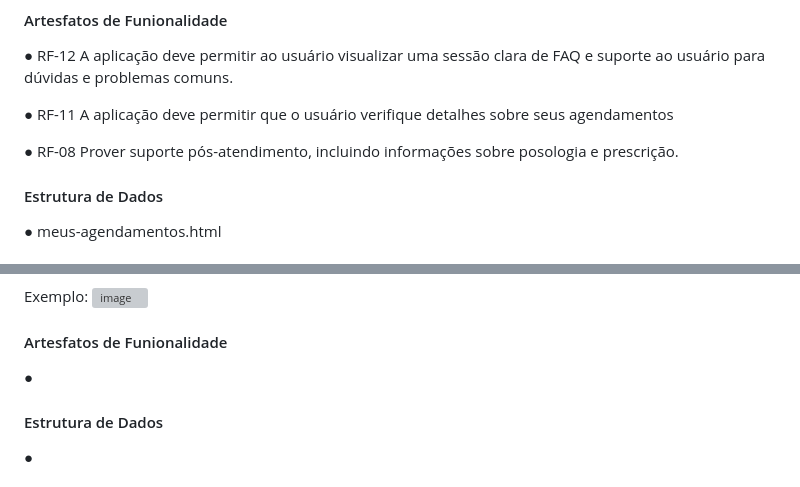
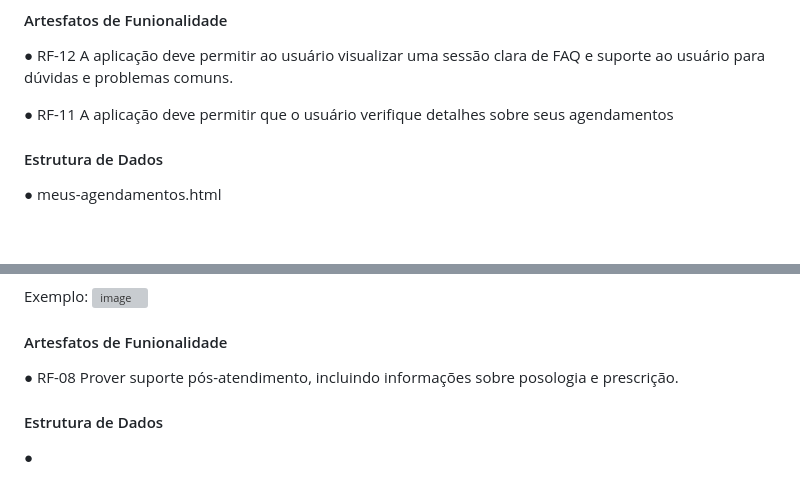
Before and after one commit to ICEI-PUC-Minas-PMV-ADS/pmv-ads-2024-e1-proj-web-t15-vetease, a Markdown page: docs/06-Programação de Funcionalidades.md, 2 parts joined by grey strips. Drawn GitHub-style; blank space fills up the shorter version; grey boxes are pictures that could not be loaded.

```diff
--- a/docs/06-Programação de Funcionalidades.md
+++ b/docs/06-Programação de Funcionalidades.md
@@ -158,8 +158,6 @@ Exemplo: ![image](https://github.com/ICEI-PUC-Minas-PMV-ADS/pmv-ads-2024-e1-proj
 
 ● RF-11	A aplicação deve permitir que o usuário verifique detalhes sobre seus agendamentos
 
-● RF-08	Prover suporte pós-atendimento, incluindo informações sobre posologia e prescrição.
-
 #### Estrutura de Dados
 
 ● meus-agendamentos.html
@@ -182,7 +180,7 @@ Exemplo: ![image](https://github.com/ICEI-PUC-Minas-PMV-ADS/pmv-ads-2024-e1-proj
 
 #### Artesfatos de Funionalidade
 
-●
+● RF-08	Prover suporte pós-atendimento, incluindo informações sobre posologia e prescrição.
 
 #### Estrutura de Dados
 
```
